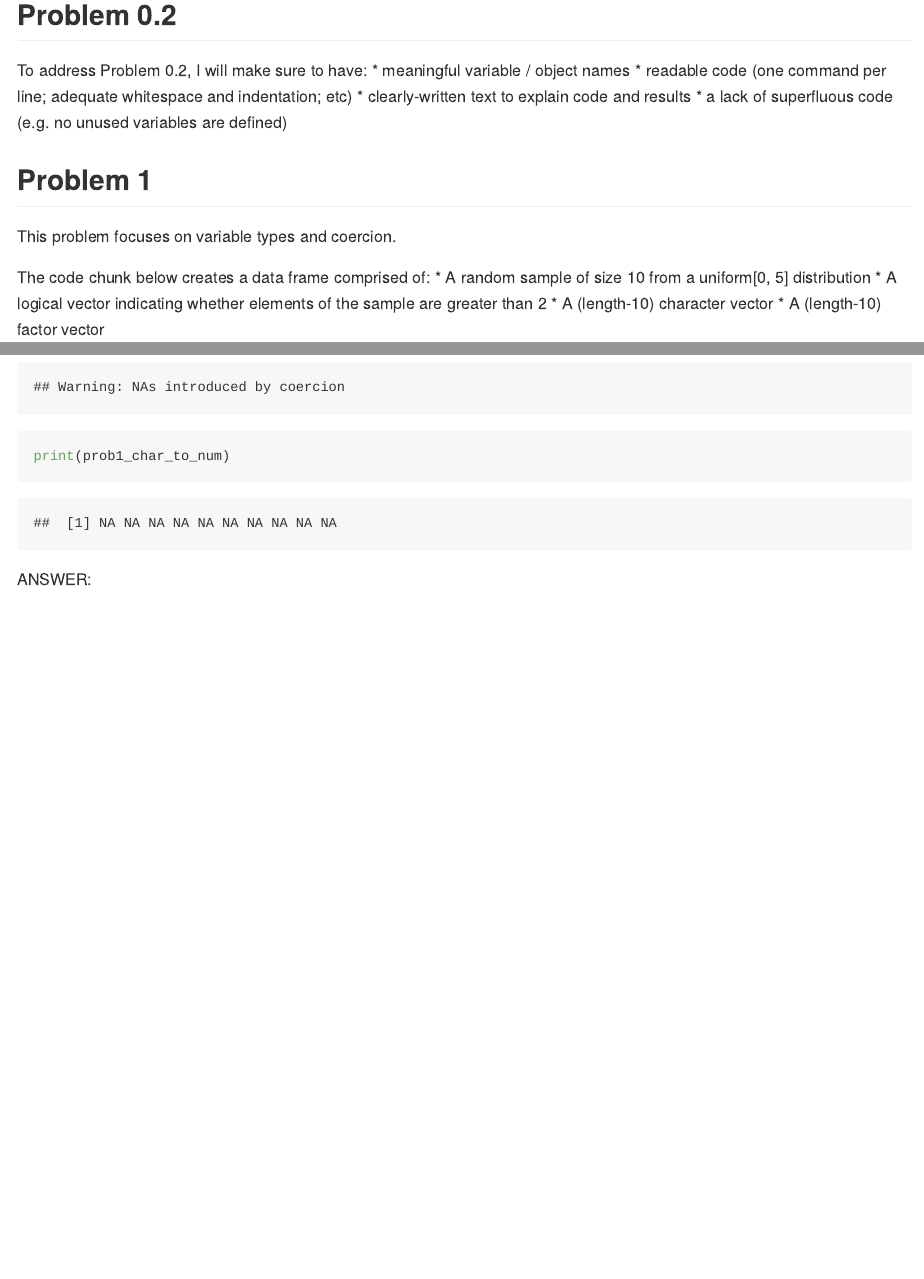
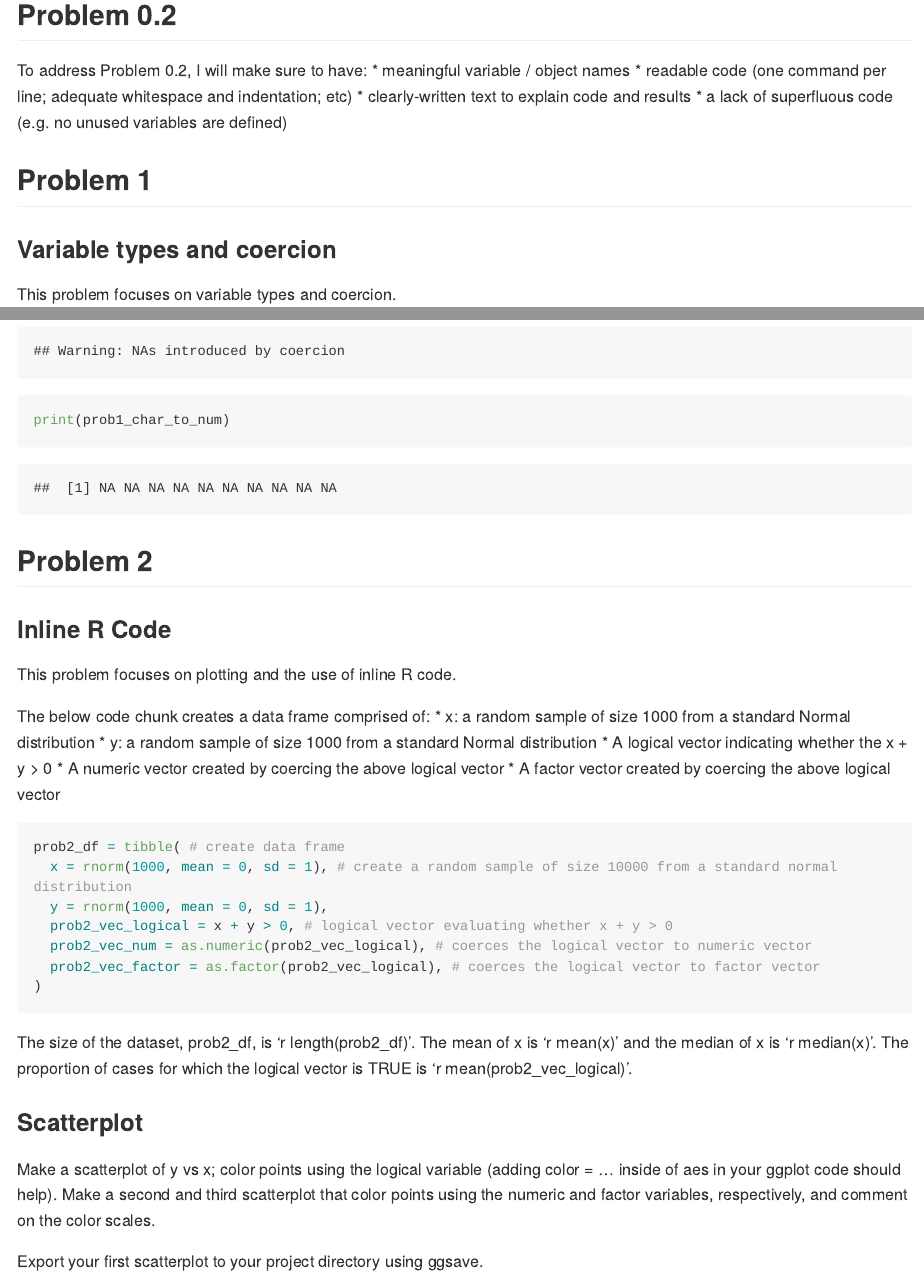
Before and after one commit to ncomfort/p8015_hw1_NC2710, an R Markdown document (p8105_hw1_NC2710.Rmd): the page in a window 1100 px wide, from 370 px down, and a second part further down, joined at a grey line. Rendered offline with R 4.5, knitr and Pandoc, with nearby package versions; some code elsewhere in the file could not run offline; long lines of code are wrapped.

Commit message:
Problem 1 complete and Problem 2 data frame created

````diff
--- a/p8105_hw1_NC2710.Rmd
+++ b/p8105_hw1_NC2710.Rmd
@@ -31,6 +31,8 @@ To address Problem 0.2, I will make sure to have:
 * a lack of superfluous code (e.g. no unused variables are defined)
 
 ## Problem 1
+
+### Variable types and coercion
 
 This problem focuses on variable types and coercion.
 
@@ -115,4 +117,42 @@ print(prob1_char_to_num)
 
 ```
 
-ANSWER:
+## Problem 2
+
+### Inline R Code
+
+This problem focuses on plotting and the use of inline R code.
+
+The below code chunk creates a data frame comprised of:
+* x: a random sample of size 1000 from a standard Normal distribution
+* y: a random sample of size 1000 from a standard Normal distribution
+* A logical vector indicating whether the x + y > 0
+* A numeric vector created by coercing the above logical vector
+* A factor vector created by coercing the above logical vector
+
+```{r Problem 2 data frame}
+
+prob2_df = tibble( # create data frame
+  x = rnorm(1000, mean = 0, sd = 1), # create a random sample of size 10000 from a standard normal distribution
+  y = rnorm(1000, mean = 0, sd = 1),
+  prob2_vec_logical = x + y > 0, # logical vector evaluating whether x + y > 0
+  prob2_vec_num = as.numeric(prob2_vec_logical), # coerces the logical vector to numeric vector
+  prob2_vec_factor = as.factor(prob2_vec_logical), # coerces the logical vector to factor vector
+)
+
+```
+
+The size of the dataset, prob2_df, is 'r length(prob2_df)'.
+The mean of x is 'r mean(x)' and the median of x is 'r median(x)'.
+The proportion of cases for which the logical vector is TRUE is 'r mean(prob2_vec_logical)'.
+
+### Scatterplot
+
+```{r Problem 2 scatterplot}
+
+```
+
+
+Make a scatterplot of y vs x; color points using the logical variable (adding color = ... inside of aes in your ggplot code should help). Make a second and third scatterplot that color points using the numeric and factor variables, respectively, and comment on the color scales.
+
+Export your first scatterplot to your project directory using ggsave.
````
Also changed, not shown: p8105_hw1_NC2710.md (added), p8105_hw1_NC2710.Rmd (2 more changed lines).
